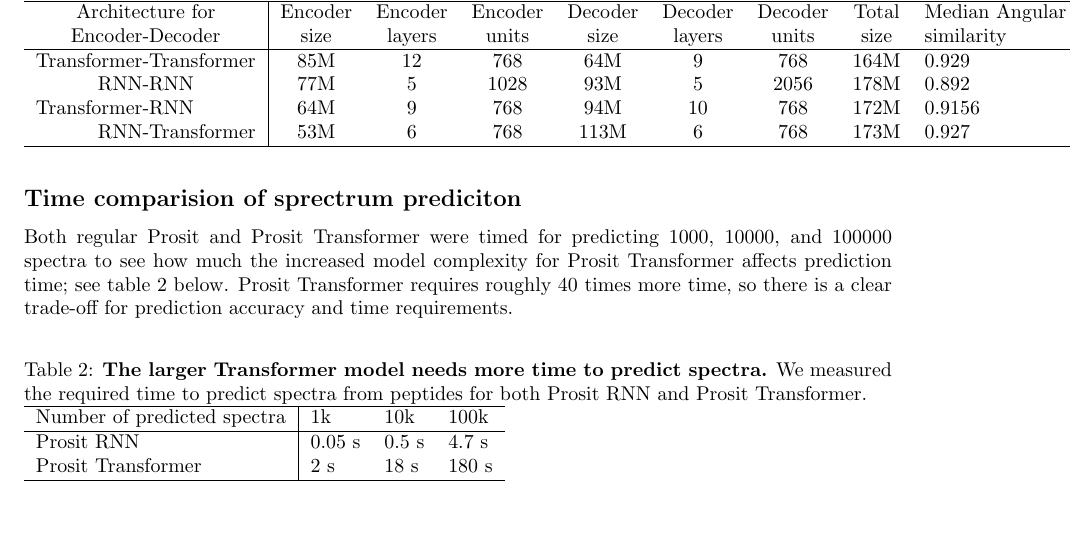
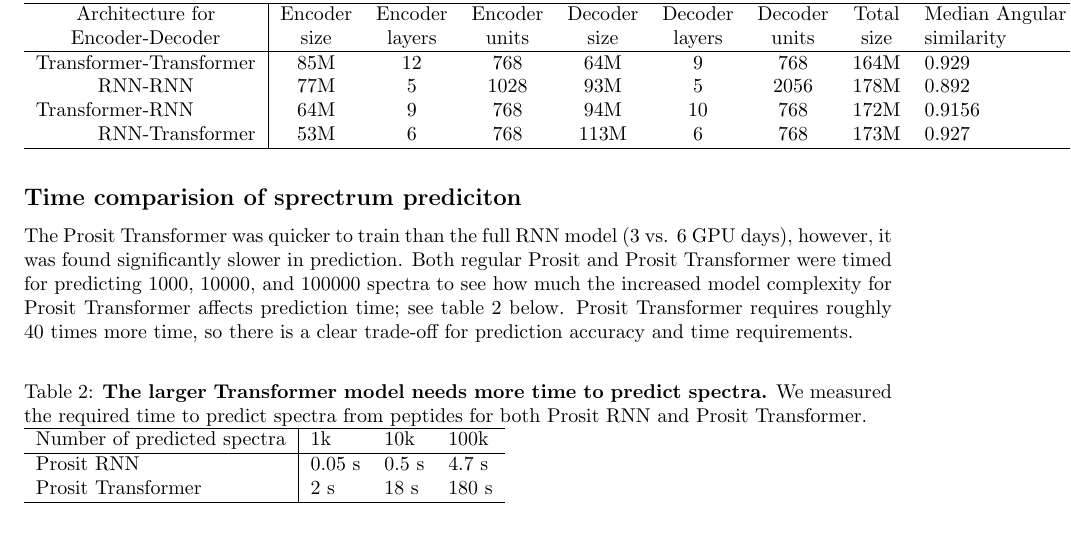
Before and after one commit to statisticalbiotechnology/prosittransformer, a LaTeX paper (doc/method/transform.tex): part of page 6 of 10, cut so that both start at the same text. Compiled offline with pdfLaTeX.

Commit message:
Added reference to training time.

```diff
--- a/doc/method/transform.tex
+++ b/doc/method/transform.tex
@@ -160,7 +160,7 @@
 
 \subsection*{Time comparision of sprectrum prediciton}
 
-Both regular Prosit and Prosit Transformer were timed for predicting $1000$, $10000$, and $100000$ spectra to see how much the increased model complexity for Prosit Transformer affects prediction time; see table \ref{tab:predictionTime} below. Prosit Transformer requires roughly 40 times more time, so there is a clear trade-off for prediction accuracy and time requirements.
+The Prosit Transformer was quicker to train than the full RNN model (3 vs. 6 GPU~days), however, it was found significantly slower in prediction. Both regular Prosit and Prosit Transformer were timed for predicting $1000$, $10000$, and $100000$ spectra to see how much the increased model complexity for Prosit Transformer affects prediction time; see table \ref{tab:predictionTime} below. Prosit Transformer requires roughly 40 times more time, so there is a clear trade-off for prediction accuracy and time requirements.
 
 \begin{table}[htbp]
     \caption{{\bf The larger Transformer model needs more time to predict spectra.} We measured the required time to predict spectra from peptides for both Prosit RNN and Prosit Transformer.}
```
